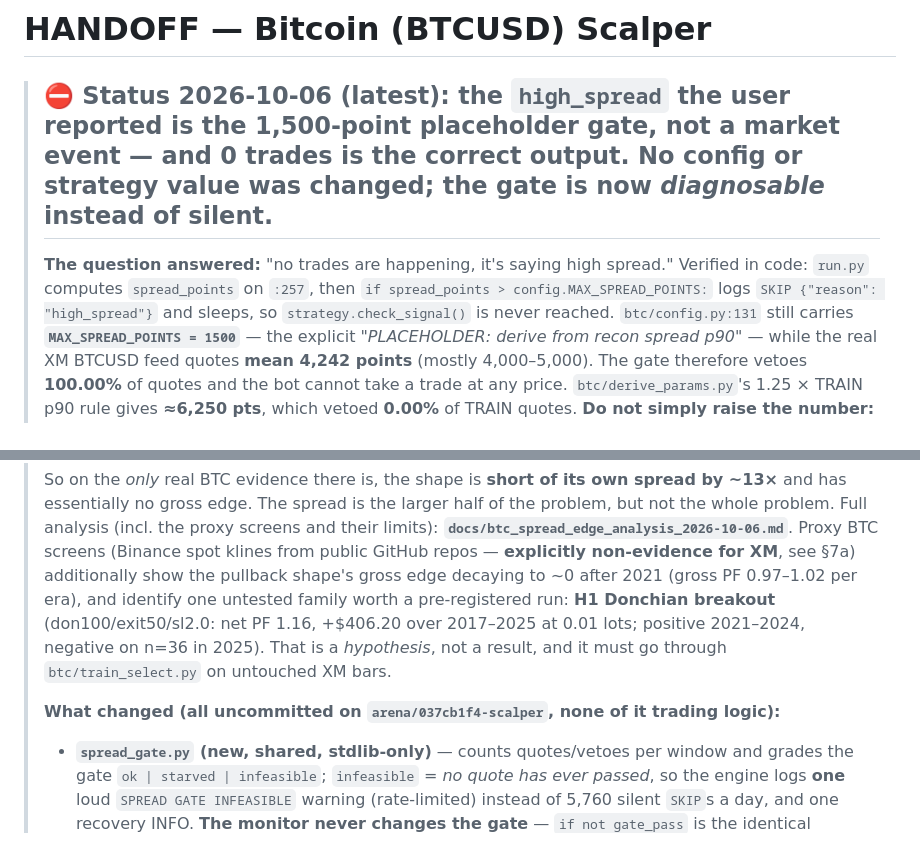
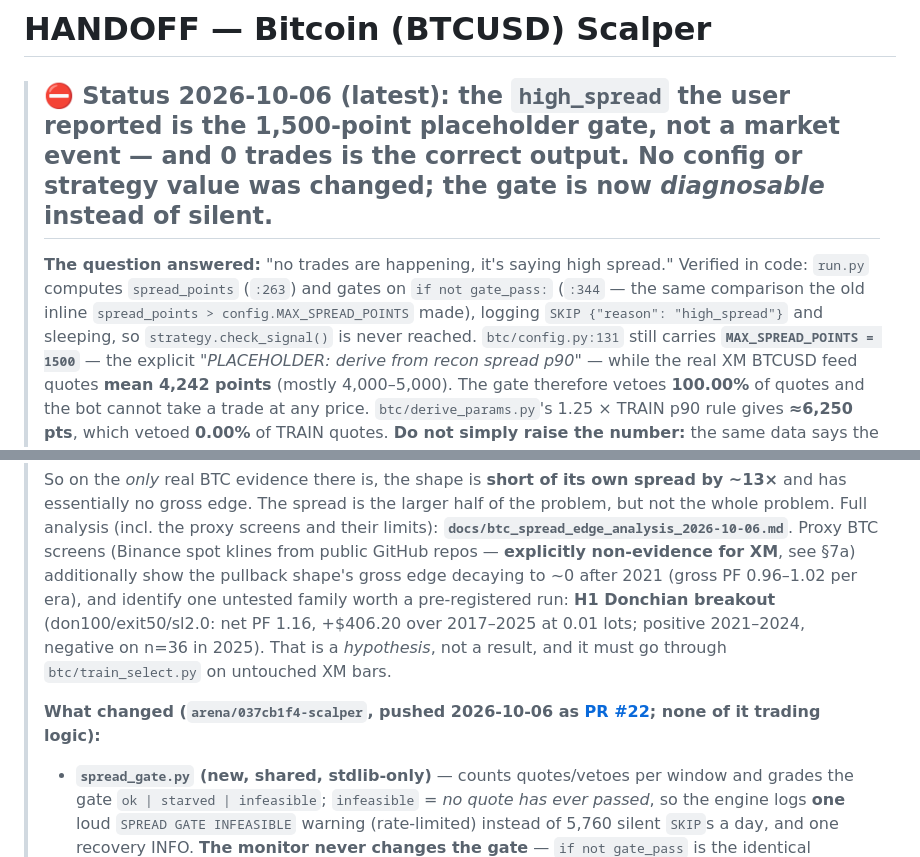
Before and after one commit to shashidaren/scalper, a Markdown page: btc/HANDOFF.md, 2 parts joined by grey strips. GitHub-like rendering.

Commit message:
docs: correct line refs and per-era PF in the BTC handoff/analysis after verification runs
Co-authored-by: arena-agent <297053741+arena-agent@users.noreply.github.com>

```diff
--- a/btc/HANDOFF.md
+++ b/btc/HANDOFF.md
@@ -3,9 +3,10 @@
 > ## ⛔ Status 2026-10-06 (latest): **the `high_spread` the user reported is the 1,500-point placeholder gate, not a market event — and 0 trades is the correct output.** No config or strategy value was changed; the gate is now *diagnosable* instead of silent.
 >
 > **The question answered:** "no trades are happening, it's saying high spread."
-> Verified in code: `run.py` computes `spread_points` on `:257`, then
-> `if spread_points > config.MAX_SPREAD_POINTS:` logs
-> `SKIP {"reason": "high_spread"}` and sleeps, so `strategy.check_signal()` is
+> Verified in code: `run.py` computes `spread_points` (`:263`) and gates on
+> `if not gate_pass:` (`:344` — the same comparison the old inline
+> `spread_points > config.MAX_SPREAD_POINTS` made), logging
+> `SKIP {"reason": "high_spread"}` and sleeping, so `strategy.check_signal()` is
 > never reached. `btc/config.py:131` still carries **`MAX_SPREAD_POINTS = 1500`**
 > — the explicit *"PLACEHOLDER: derive from recon spread p90"* — while the real
 > XM BTCUSD feed quotes **mean 4,242 points** (mostly 4,000–5,000). The gate
@@ -36,14 +37,15 @@
 > proxy screens and their limits): **`docs/btc_spread_edge_analysis_2026-10-06.md`**.
 > Proxy BTC screens (Binance spot klines from public GitHub repos — **explicitly
 > non-evidence for XM**, see §7a) additionally show the pullback shape's gross
-> edge decaying to ~0 after 2021 (gross PF 0.97–1.02 per era), and identify one
+> edge decaying to ~0 after 2021 (gross PF 0.96–1.02 per era), and identify one
 > untested family worth a pre-registered run: **H1 Donchian breakout**
 > (don100/exit50/sl2.0: net PF 1.16, +$406.20 over 2017–2025 at 0.01 lots;
 > positive 2021–2024, negative on n=36 in 2025). That is a *hypothesis*, not a
 > result, and it must go through `btc/train_select.py` on untouched XM bars.
 >
-> **What changed (all uncommitted on `arena/037cb1f4-scalper`, none of it
-> trading logic):**
+> **What changed (`arena/037cb1f4-scalper`, pushed 2026-10-06 as
+> [PR #22](https://github.com/shashidaren/scalper/pull/22); none of it trading
+> logic):**
 > - **`spread_gate.py` (new, shared, stdlib-only)** — counts quotes/vetoes per
 >   window and grades the gate `ok | starved | infeasible`; `infeasible` = *no
 >   quote has ever passed*, so the engine logs **one** loud
```
